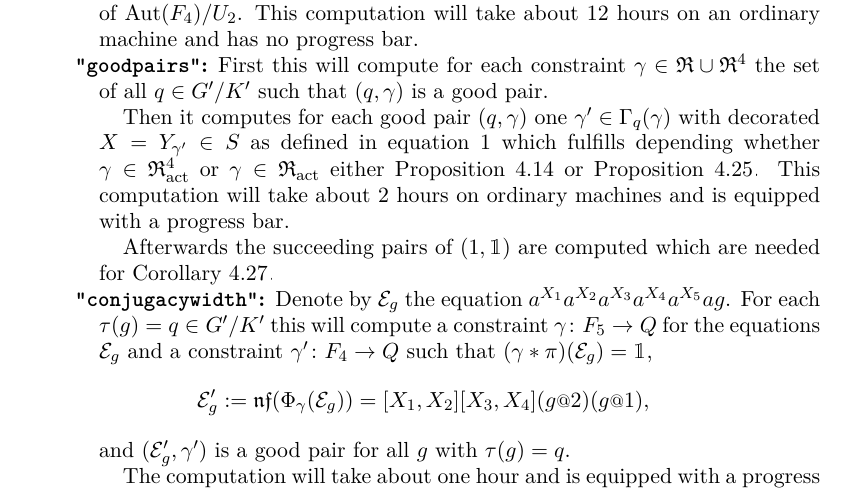
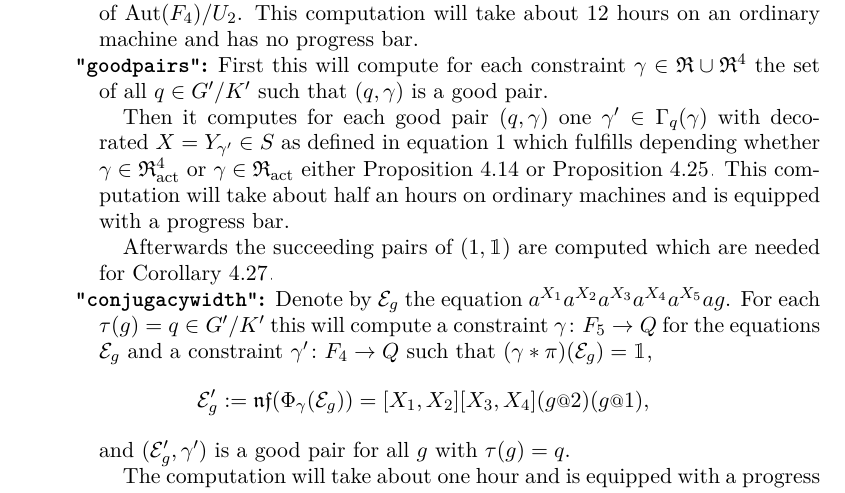
Before and after one commit to ThGroth/gap-equations, a LaTeX paper (CommutatorWidthGrigorchuk.tex): part of page 20 of 23, cut so that both start at the same text. Compiled offline with pdfLaTeX.

Commit message:
Some corrections for runtime estimates

```diff
--- a/CommutatorWidthGrigorchuk.tex
+++ b/CommutatorWidthGrigorchuk.tex
@@ -1444,11 +1444,11 @@ The argument is a string and can be one of the following:
 		      with decorated $X=Y_{\gamma'}\in S$ as defined in equation~\ref{def:Gammaq} which
 		      fulfills depending whether $\gamma\in\Red^4_{\act}$ or $\gamma\in\Red_{\act}$
 		      either Proposition~\ref{pro:existsNextPair} or Proposition~\ref{pro:existsNextPair4}.
-		      This computation will take about $2$ hours on ordinary machines and is equipped
-		      with a progress bar.
-
-		      Afterwards the succeeding pairs of $(1,\id)$ are computed which are needed for
-		      Corollary~\ref{cor:KhasCW2}.
+		      This computation will take about half an hours on ordinary machines
+           and is equipped with a progress bar.
+
+		      Afterwards the succeeding pairs of $(1,\id)$ are computed which are
+          needed for Corollary~\ref{cor:KhasCW2}.
    \item [\texttt{``conjugacywidth''}] Denote by $\eq{E}_g$ the equation $a^{X_1}a^{X_2}a^{X_3}a^{X_4}a^{X_5}ag$.
 		      For each $\tau(g)=q\in\RNK{G'}{K'}$ this will compute a constraint
 		      $\gamma\colon F_5 \to Q$ for the equations $\eq{E}_g$
```
Also changed, not shown: 1 other file.
